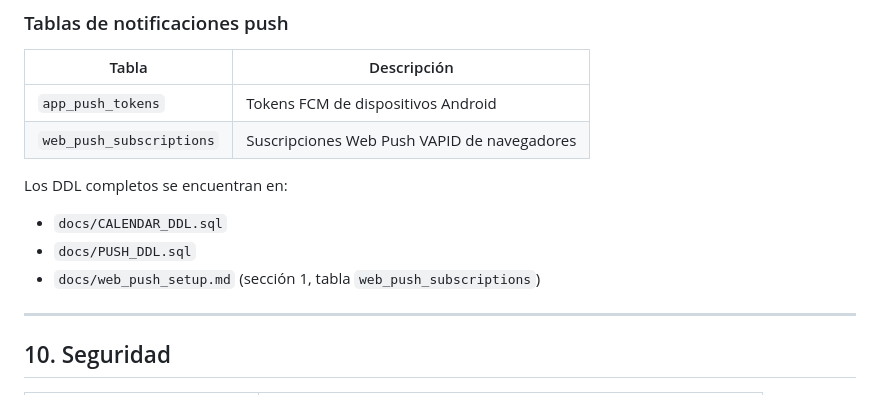
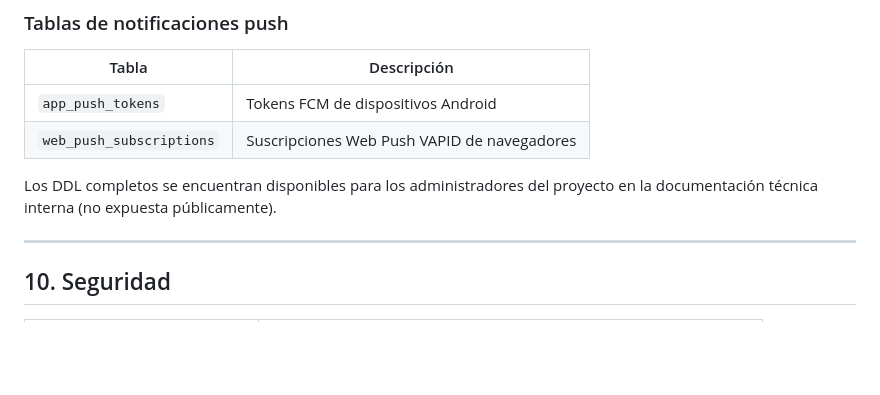
Before and after one commit to ramiku/app_uso, a Markdown page: README.md, the part around one of its changes. GitHub-like rendering; blank space fills up the shorter version.

```diff
--- a/README.md
+++ b/README.md
@@ -480,10 +467,7 @@ El sistema implementa un **canal doble** para garantizar la cobertura en todos l
 | `app_push_tokens` | Tokens FCM de dispositivos Android |
 | `web_push_subscriptions` | Suscripciones Web Push VAPID de navegadores |
 
-Los DDL completos se encuentran en:
-- `docs/CALENDAR_DDL.sql`
-- `docs/PUSH_DDL.sql`
-- `docs/web_push_setup.md` (sección 1, tabla `web_push_subscriptions`)
+Los DDL completos se encuentran disponibles para los administradores del proyecto en la documentación técnica interna (no expuesta públicamente).
 
 ---
 
```
Also changed, not shown: other parts of README.md (+14 -30 lines).
